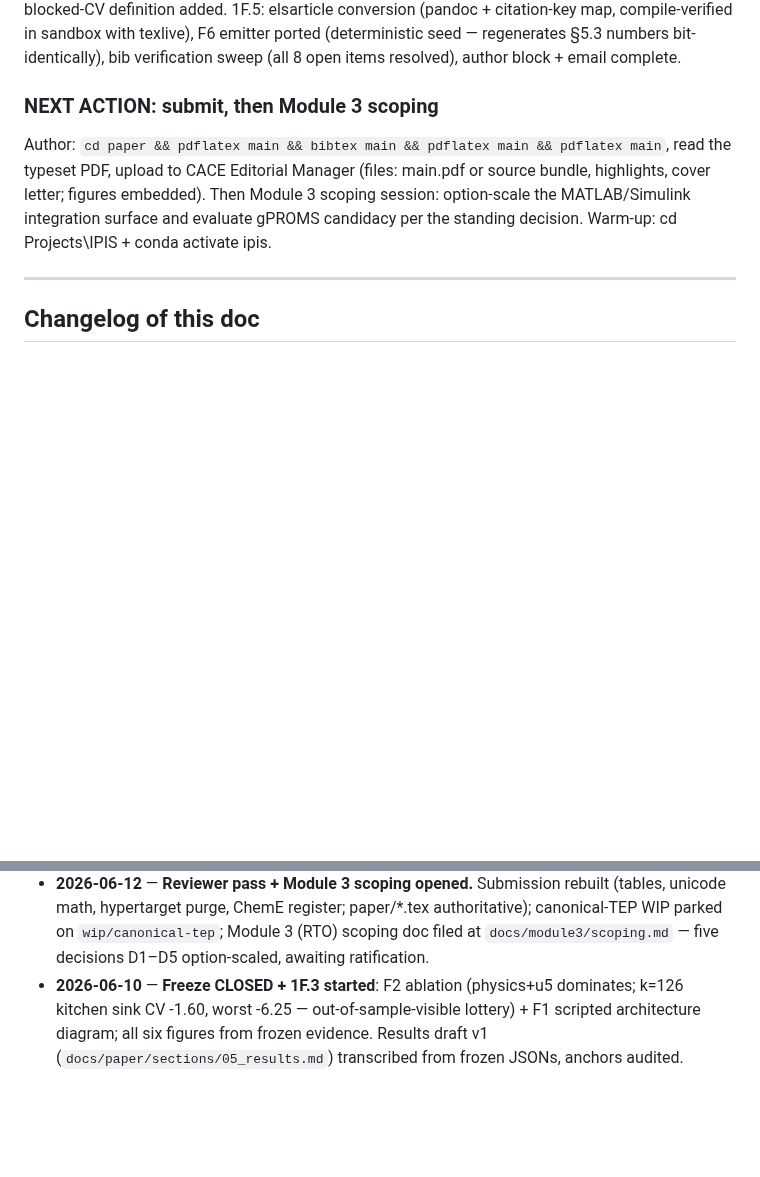
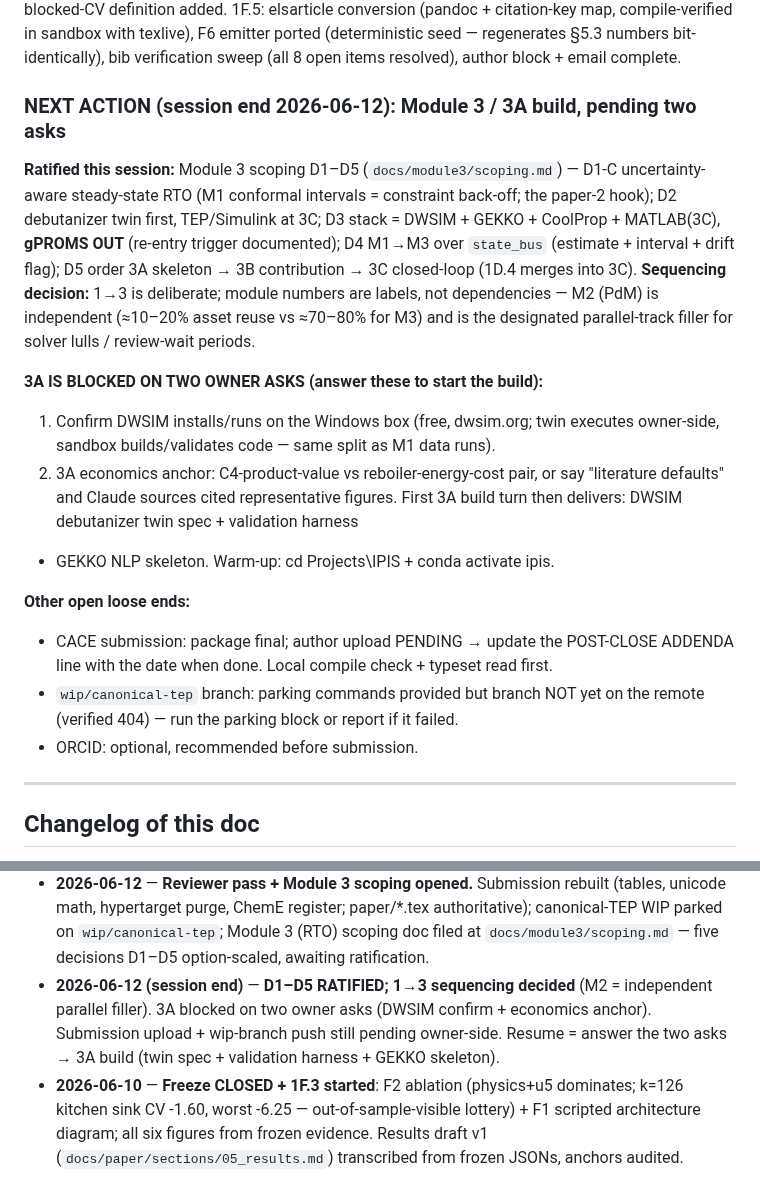
Before and after one commit to beebzy-droid/IPIS, a Markdown page: docs/HANDOFF.md, 2 parts joined by grey strips. Drawn GitHub-style; blank space fills up the shorter version.

Commit message:
Session end: D1-D5 ratified, 1->3 sequencing decided; 3A blocked on two owner asks

```diff
--- a/docs/HANDOFF.md
+++ b/docs/HANDOFF.md
@@ -504,12 +504,32 @@ citation-key map, compile-verified in sandbox with texlive), F6 emitter ported
 (deterministic seed — regenerates §5.3 numbers bit-identically), bib verification
 sweep (all 8 open items resolved), author block + email complete.
 
-### NEXT ACTION: submit, then Module 3 scoping
-Author: `cd paper && pdflatex main && bibtex main && pdflatex main && pdflatex main`,
-read the typeset PDF, upload to CACE Editorial Manager (files: main.pdf or source
-bundle, highlights, cover letter; figures embedded). Then Module 3 scoping session:
-option-scale the MATLAB/Simulink integration surface and evaluate gPROMS candidacy
-per the standing decision. Warm-up: cd Projects\IPIS + conda activate ipis.
+### NEXT ACTION (session end 2026-06-12): Module 3 / 3A build, pending two asks
+
+**Ratified this session:** Module 3 scoping D1–D5 (`docs/module3/scoping.md`) —
+D1-C uncertainty-aware steady-state RTO (M1 conformal intervals = constraint
+back-off; the paper-2 hook); D2 debutanizer twin first, TEP/Simulink at 3C;
+D3 stack = DWSIM + GEKKO + CoolProp + MATLAB(3C), **gPROMS OUT** (re-entry trigger
+documented); D4 M1→M3 over `state_bus` (estimate + interval + drift flag); D5 order
+3A skeleton → 3B contribution → 3C closed-loop (1D.4 merges into 3C). **Sequencing
+decision:** 1→3 is deliberate; module numbers are labels, not dependencies — M2
+(PdM) is independent (≈10–20% asset reuse vs ≈70–80% for M3) and is the designated
+parallel-track filler for solver lulls / review-wait periods.
+
+**3A IS BLOCKED ON TWO OWNER ASKS (answer these to start the build):**
+1. Confirm DWSIM installs/runs on the Windows box (free, dwsim.org; twin executes
+   owner-side, sandbox builds/validates code — same split as M1 data runs).
+2. 3A economics anchor: C4-product-value vs reboiler-energy-cost pair, or say
+   "literature defaults" and Claude sources cited representative figures.
+First 3A build turn then delivers: DWSIM debutanizer twin spec + validation harness
++ GEKKO NLP skeleton. Warm-up: cd Projects\IPIS + conda activate ipis.
+
+**Other open loose ends:**
+- CACE submission: package final; author upload PENDING → update the POST-CLOSE
+  ADDENDA line with the date when done. Local compile check + typeset read first.
+- `wip/canonical-tep` branch: parking commands provided but branch NOT yet on the
+  remote (verified 404) — run the parking block or report if it failed.
+- ORCID: optional, recommended before submission.
 
 ---
 
@@ -581,6 +601,11 @@ per the standing decision. Warm-up: cd Projects\IPIS + conda activate ipis.
   canonical-TEP WIP parked on `wip/canonical-tep`; Module 3 (RTO) scoping doc filed at
   `docs/module3/scoping.md` — five decisions D1–D5 option-scaled, awaiting
   ratification.
+- **2026-06-12 (session end)** — **D1–D5 RATIFIED; 1→3 sequencing decided** (M2 =
+  independent parallel filler). 3A blocked on two owner asks (DWSIM confirm +
+  economics anchor). Submission upload + wip-branch push still pending owner-side.
+  Resume = answer the two asks → 3A build (twin spec + validation harness + GEKKO
+  skeleton).
 - **2026-06-10** — **Freeze CLOSED + 1F.3 started**: F2 ablation (physics+u5 dominates;
   k=126 kitchen sink CV -1.60, worst -6.25 — out-of-sample-visible lottery) + F1
   scripted architecture diagram; all six figures from frozen evidence. Results draft v1
```
